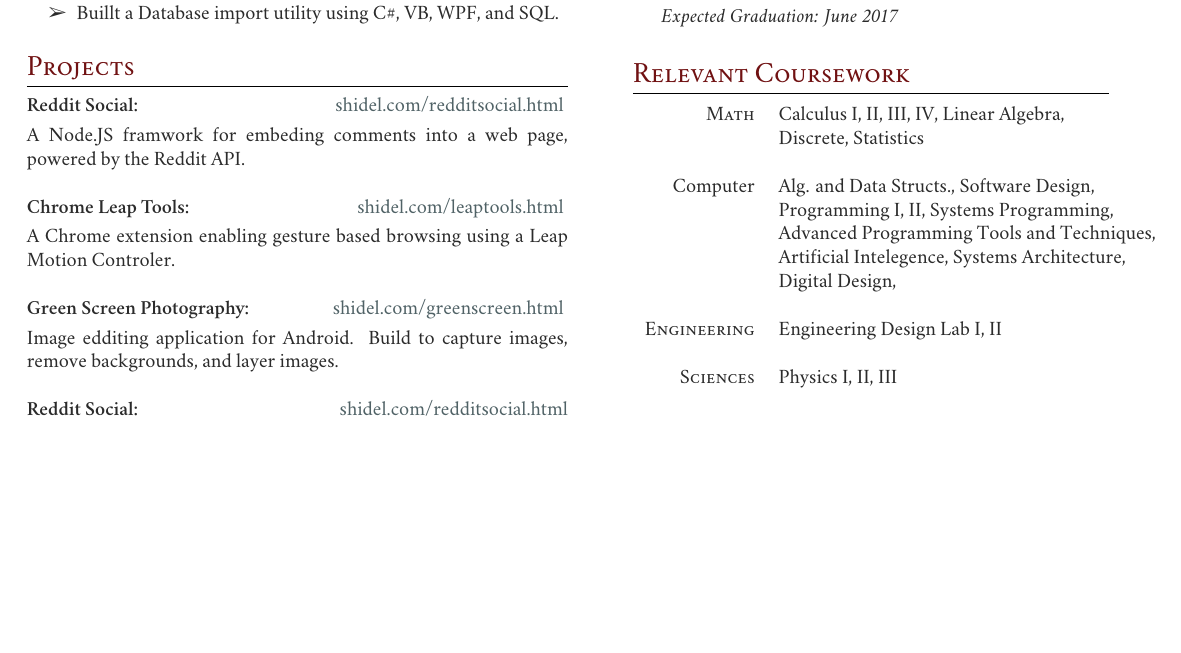
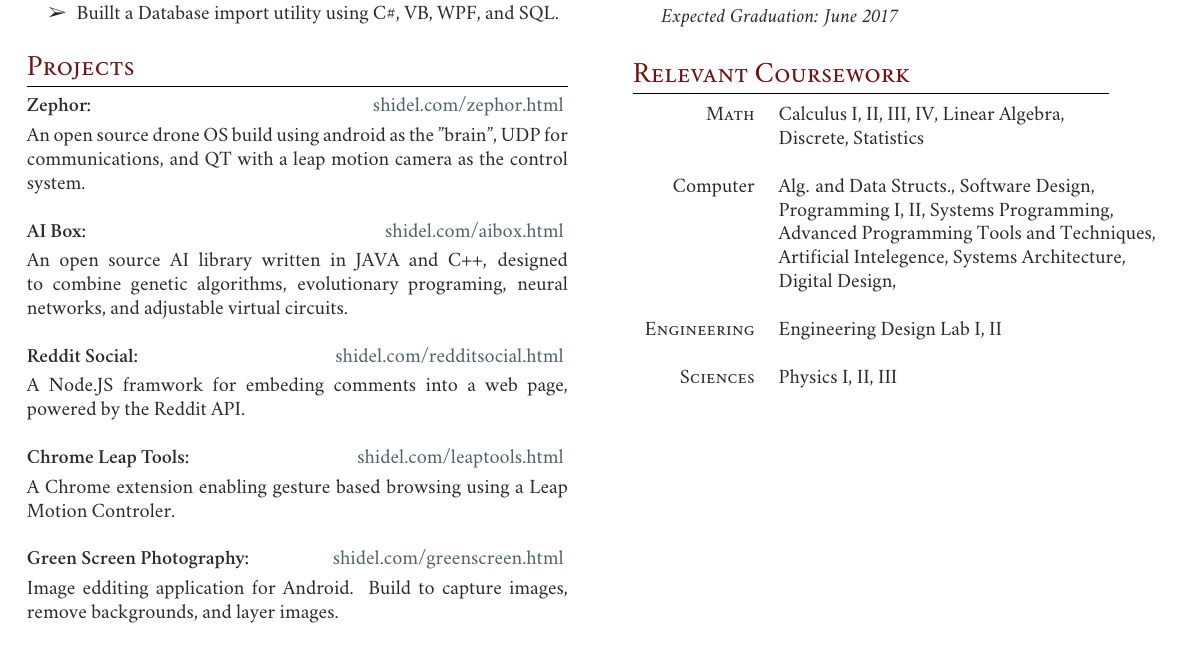
Before and after one commit to AndrewShidel/Resume, a LaTeX CV (resume.tex): part of the page, cut so that both start at the same text, the shorter picture padded with empty space. Compiled offline with XeLaTeX; a missing font is replaced by an installed copy or a similar font.

Commit message:
Adds new projects.

```diff
--- a/resume.tex
+++ b/resume.tex
@@ -116,8 +116,15 @@
 \section{Projects}
 
 %------------------------------------------------
-% PROJECT EXPERIENCE 1
+% PROJECT EXPERIENCE
 %------------------------------------------------
+\textbf{Zephor:} \hfill \href{http://shidel.com/zephor.html}{shidel.com/zephor.html}
+\vspace{1 mm}\\
+An open source drone OS build using android as the "brain", UDP for communications, and QT with a leap motion camera as the control system. \\
+
+\textbf{AI Box:} \hfill \href{http://shidel.com/aibox.html}{shidel.com/aibox.html}
+\vspace{1 mm}\\
+An open source AI library written in JAVA and C++, designed to combine genetic algorithms, evolutionary programing, neural networks, and adjustable virtual circuits. \\
 
 \textbf{Reddit Social:} \hfill \href{http://shidel.com/redditsocial.html}{shidel.com/redditsocial.html}
 \vspace{1 mm}\\
@@ -131,8 +138,6 @@ A Chrome extension enabling gesture based browsing using a Leap Motion Controler
 \vspace{1 mm}\\
 Image edditing application for Android. Build to capture images, remove backgrounds, and
 layer images. \\
-
-\textbf{Reddit Social:} \hfill \href{http://shidel.com/redditsocial.html}{shidel.com/redditsocial.html} \\
 
 %----------------------------------------------------------------------------------------
 
```
